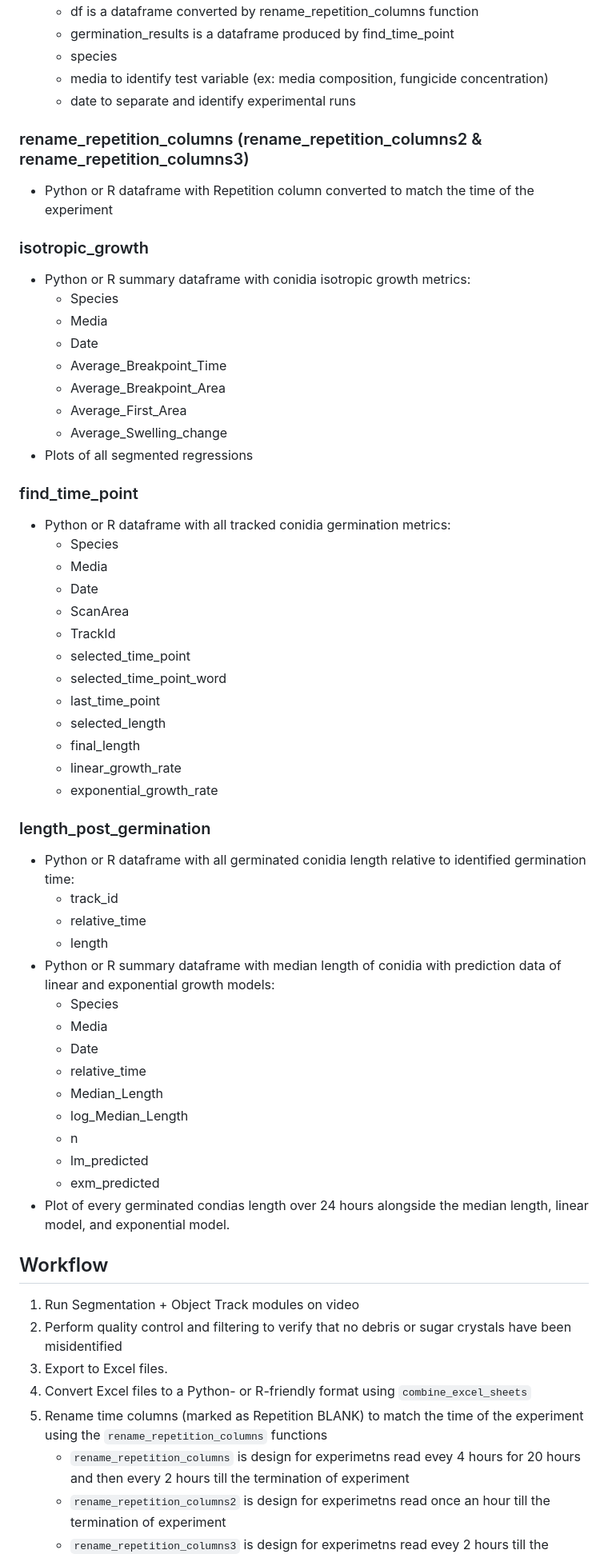
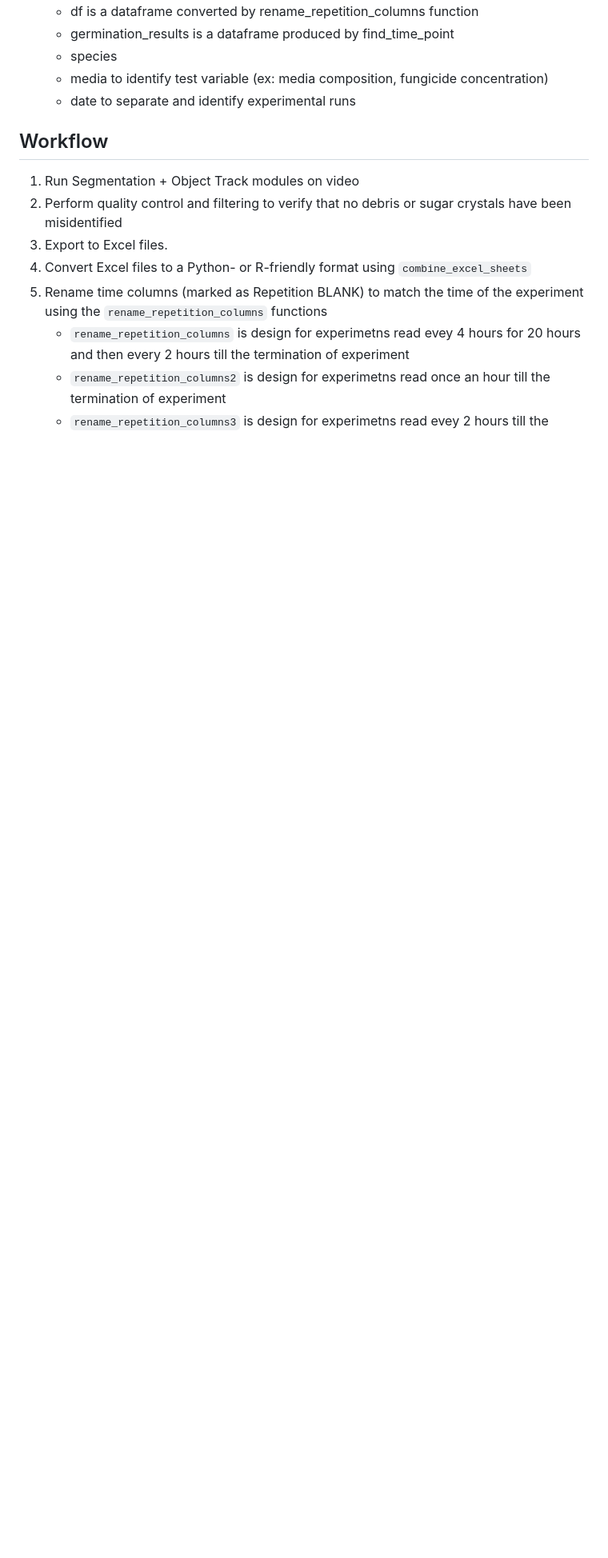
Before and after one commit to NFA-NRCWE/fungal_germination_identification, a Markdown page: README.md, the part around the change. Shown at 80% size. Drawn GitHub-style; blank space fills up the shorter version.

```diff
--- a/README.md
+++ b/README.md
@@ -49,49 +49,6 @@ The repository is intended for automated processing of high-throughput imaging e
   * species
   * media to identify test variable (ex: media composition, fungicide concentration)
   * date to separate and identify experimental runs
-
-### rename_repetition_columns (rename_repetition_columns2 & rename_repetition_columns3)
-* Python or R dataframe with Repetition column converted to match the time of the experiment
-### isotropic_growth
-* Python or R summary dataframe with conidia isotropic growth metrics:
-  * Species
-  * Media
-  * Date
-  * Average_Breakpoint_Time
-  * Average_Breakpoint_Area
-  * Average_First_Area
-  * Average_Swelling_change
-* Plots of all segmented regressions
-### find_time_point
-* Python or R dataframe with all tracked conidia germination metrics:
-  * Species
-  * Media
-  * Date
-  * ScanArea
-  * TrackId
-  * selected_time_point
-  * selected_time_point_word
-  * last_time_point
-  * selected_length
-  * final_length
-  * linear_growth_rate
-  * exponential_growth_rate
-### length_post_germination
-* Python or R dataframe with all germinated conidia length relative to identified germination time:
-  * track_id
-  * relative_time
-  * length
-* Python or R summary dataframe with median length of conidia with prediction data of linear and exponential growth models:
-  * Species
-  * Media
-  * Date
-  * relative_time
-  * Median_Length
-  * log_Median_Length
-  * n
-  * lm_predicted
-  * exm_predicted
-* Plot of every germinated condias length over 24 hours alongside the median length, linear model, and exponential model.
 
 ## Workflow
 1. Run Segmentation + Object Track modules on video
```
